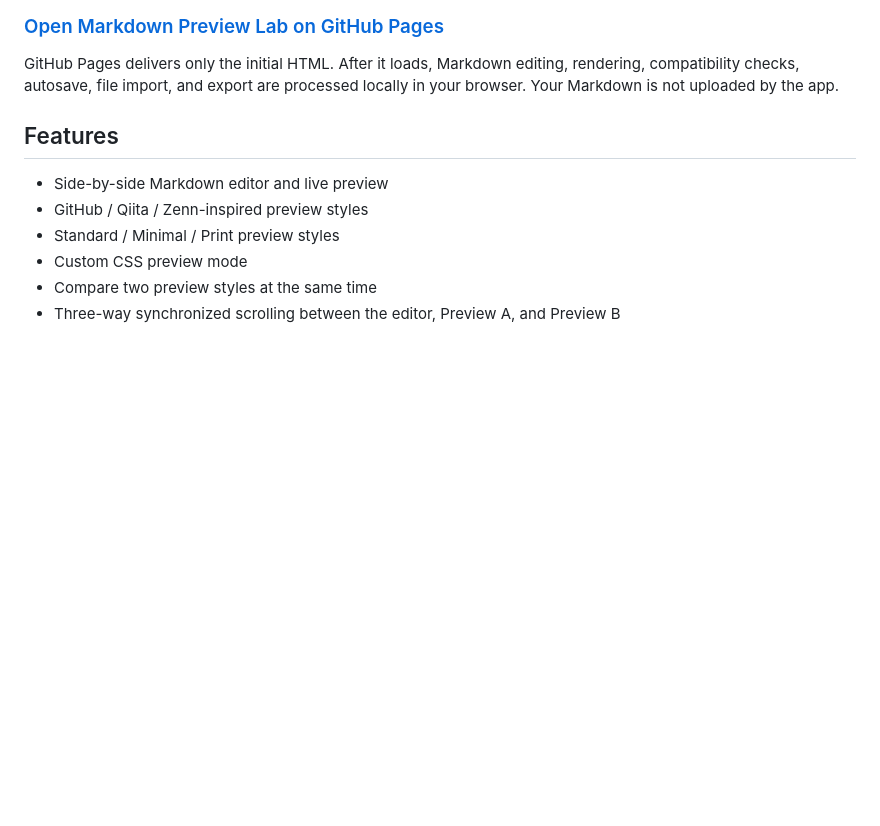
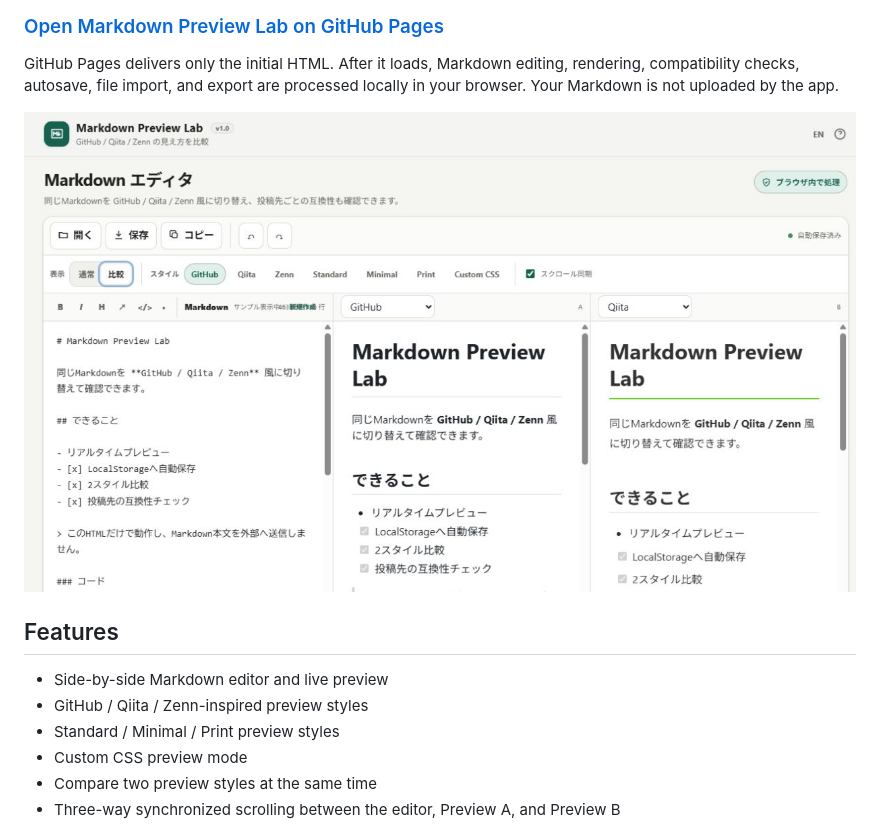
Before and after one commit to ttomohisa/htmlapps-markdown-preview-lab, a Markdown page: README.md, the part around the change. GitHub-like rendering; pictures changed too: assets/screenshot.png (added); blank space fills up the shorter version.

```diff
--- a/README.md
+++ b/README.md
@@ -13,6 +13,8 @@ A privacy-focused, single-HTML Markdown editor for writing locally, comparing Gi
 ### [Open Markdown Preview Lab on GitHub Pages](https://ttomohisa.github.io/htmlapps-markdown-preview-lab/)
 
 GitHub Pages delivers only the initial HTML. After it loads, Markdown editing, rendering, compatibility checks, autosave, file import, and export are processed locally in your browser. Your Markdown is not uploaded by the app.
+
+![Markdown Preview Lab comparing rendered Markdown styles side by side](assets/screenshot.png)
 
 ## Features
 
```
Also changed, not shown: README.ja.md (+2 -0 lines).
